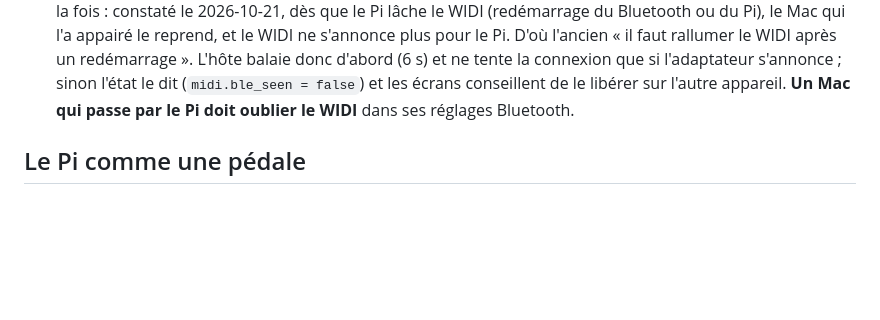
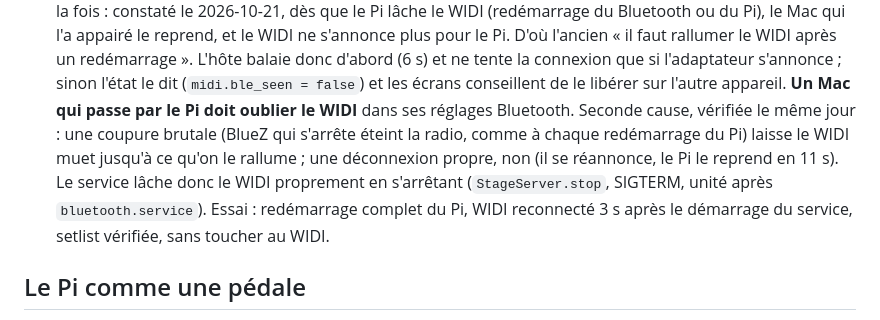
Before and after one commit to jpecquais/es8-stage, a Markdown page: docs/stage-host.md, the part around the change. Rendered like a GitHub page; blank space fills up the shorter version.

Commit message:
Docs: why the WIDI needed a power-cycle after a Pi reboot, and the fix verified on the Pi
Co-Authored-By: Claude Opus 5.5 <noreply@anthropic.com>

```diff
--- a/docs/stage-host.md
+++ b/docs/stage-host.md
@@ -187,6 +187,13 @@ Fait (`web/host/`, `es8stage/server/host_auth.py`) :
   l'adaptateur s'annonce ; sinon l'état le dit (`midi.ble_seen = false`) et
   les écrans conseillent de le libérer sur l'autre appareil. **Un Mac qui
   passe par le Pi doit oublier le WIDI** dans ses réglages Bluetooth.
+  Seconde cause, vérifiée le même jour : une coupure brutale (BlueZ qui
+  s'arrête éteint la radio, comme à chaque redémarrage du Pi) laisse le WIDI
+  muet jusqu'à ce qu'on le rallume ; une déconnexion propre, non (il se
+  réannonce, le Pi le reprend en 11 s). Le service lâche donc le WIDI
+  proprement en s'arrêtant (`StageServer.stop`, SIGTERM, unité après
+  `bluetooth.service`). Essai : redémarrage complet du Pi, WIDI reconnecté
+  3 s après le démarrage du service, setlist vérifiée, sans toucher au WIDI.
 
 ## Le Pi comme une pédale
 
```
